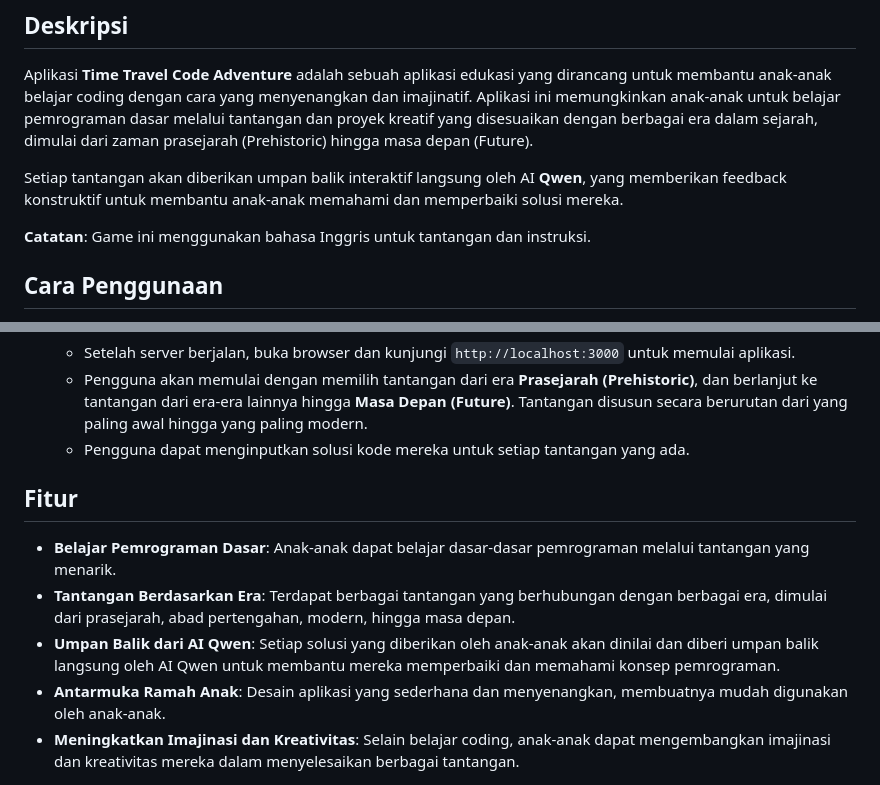
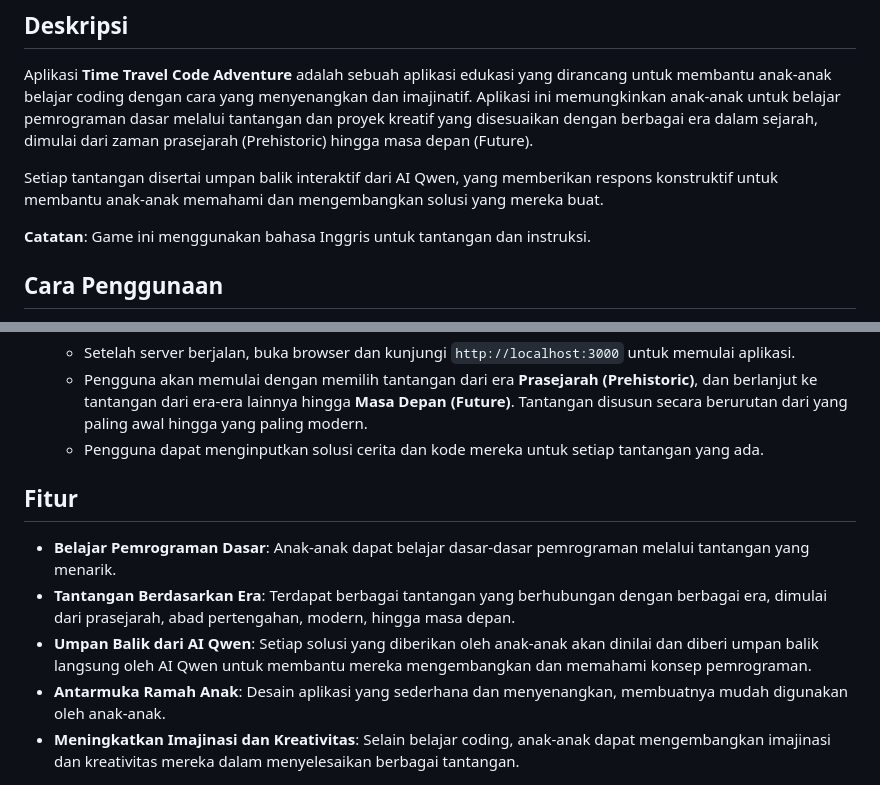
Before and after one commit to irfanstrw/timetraveladventure, a Markdown page: README.md, 2 parts joined by grey strips. Drawn GitHub-style.

```diff
--- a/README.md
+++ b/README.md
@@ -6,7 +6,7 @@
 ## Deskripsi
 Aplikasi **Time Travel Code Adventure** adalah sebuah aplikasi edukasi yang dirancang untuk membantu anak-anak belajar coding dengan cara yang menyenangkan dan imajinatif. Aplikasi ini memungkinkan anak-anak untuk belajar pemrograman dasar melalui tantangan dan proyek kreatif yang disesuaikan dengan berbagai era dalam sejarah, dimulai dari zaman prasejarah (Prehistoric) hingga masa depan (Future).
 
-Setiap tantangan akan diberikan umpan balik interaktif langsung oleh AI **Qwen**, yang memberikan feedback konstruktif untuk membantu anak-anak memahami dan memperbaiki solusi mereka.
+Setiap tantangan disertai umpan balik interaktif dari AI Qwen, yang memberikan respons konstruktif untuk membantu anak-anak memahami dan mengembangkan solusi yang mereka buat.
 
 **Catatan**: Game ini menggunakan bahasa Inggris untuk tantangan dan instruksi.
 
@@ -37,13 +37,13 @@ Setiap tantangan akan diberikan umpan balik interaktif langsung oleh AI **Qwen**
 3. **Akses Aplikasi**
    - Setelah server berjalan, buka browser dan kunjungi `http://localhost:3000` untuk memulai aplikasi.
    - Pengguna akan memulai dengan memilih tantangan dari era **Prasejarah (Prehistoric)**, dan berlanjut ke tantangan dari era-era lainnya hingga **Masa Depan (Future)**. Tantangan disusun secara berurutan dari yang paling awal hingga yang paling modern.
-   - Pengguna dapat menginputkan solusi kode mereka untuk setiap tantangan yang ada.
+   - Pengguna dapat menginputkan solusi cerita dan kode mereka untuk setiap tantangan yang ada.
 
 ## Fitur
 
 - **Belajar Pemrograman Dasar**: Anak-anak dapat belajar dasar-dasar pemrograman melalui tantangan yang menarik.
 - **Tantangan Berdasarkan Era**: Terdapat berbagai tantangan yang berhubungan dengan berbagai era, dimulai dari prasejarah, abad pertengahan, modern, hingga masa depan.
-- **Umpan Balik dari AI Qwen**: Setiap solusi yang diberikan oleh anak-anak akan dinilai dan diberi umpan balik langsung oleh AI Qwen untuk membantu mereka memperbaiki dan memahami konsep pemrograman.
+- **Umpan Balik dari AI Qwen**: Setiap solusi yang diberikan oleh anak-anak akan dinilai dan diberi umpan balik langsung oleh AI Qwen untuk membantu mereka mengembangkan dan memahami konsep pemrograman.
 - **Antarmuka Ramah Anak**: Desain aplikasi yang sederhana dan menyenangkan, membuatnya mudah digunakan oleh anak-anak.
 - **Meningkatkan Imajinasi dan Kreativitas**: Selain belajar coding, anak-anak dapat mengembangkan imajinasi dan kreativitas mereka dalam menyelesaikan berbagai tantangan.
 
```
